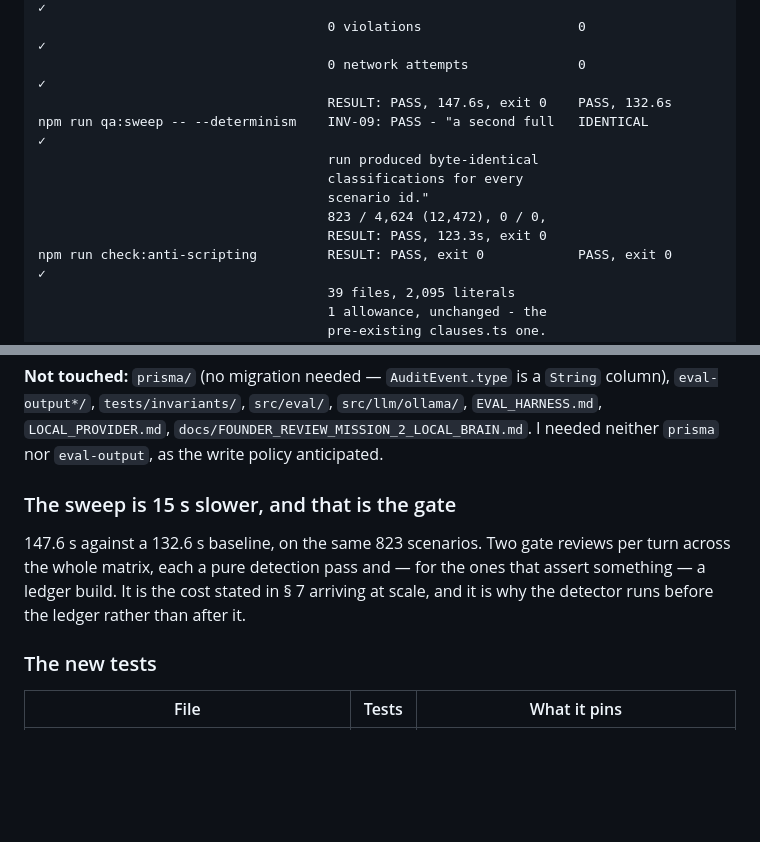
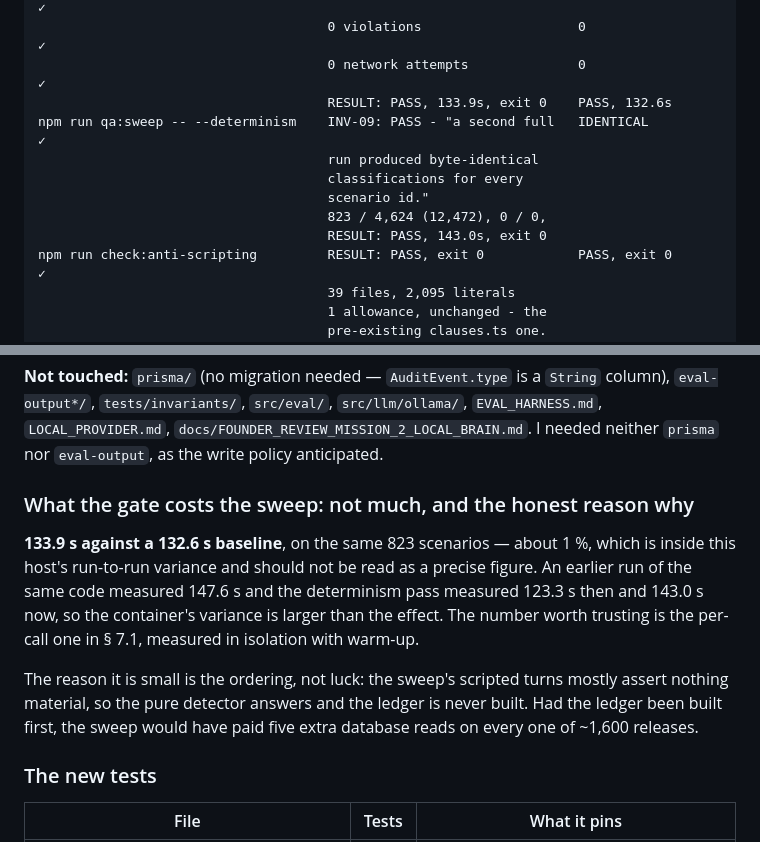
Before and after one commit to Afiksuissa12/schedule-ai-voice, a Markdown page: docs/MISSION_2D_CLAIM_GATE.md, 2 parts joined by grey strips. Drawn GitHub-style; blank space fills up the shorter version.

Commit message:
Report the final sweep timings, and the host variance behind them
The sweep and determinism commands were re-run after the last code change, so
the report now carries those numbers rather than the earlier pair. The gate's
cost to the sweep turns out to be about 1 percent, which is smaller than this
container's run-to-run variance - said plainly, with the variance quoted,
rather than presented as a precise measurement.

```diff
--- a/docs/MISSION_2D_CLAIM_GATE.md
+++ b/docs/MISSION_2D_CLAIM_GATE.md
@@ -559,13 +559,13 @@ npm run qa:sweep                     823 scenarios                   823
                                      4,624 applicable (12,472 eval)  4,624 (12,472)    ✓
                                      0 violations                    0                 ✓
                                      0 network attempts              0                 ✓
-                                     RESULT: PASS, 147.6s, exit 0    PASS, 132.6s
+                                     RESULT: PASS, 133.9s, exit 0    PASS, 132.6s
 npm run qa:sweep -- --determinism    INV-09: PASS - "a second full   IDENTICAL         ✓
                                      run produced byte-identical
                                      classifications for every
                                      scenario id."
                                      823 / 4,624 (12,472), 0 / 0,
-                                     RESULT: PASS, 123.3s, exit 0
+                                     RESULT: PASS, 143.0s, exit 0
 npm run check:anti-scripting         RESULT: PASS, exit 0            PASS, exit 0      ✓
                                      39 files, 2,095 literals
                                      1 allowance, unchanged - the
@@ -599,12 +599,19 @@ column), `eval-output*/`, `tests/invariants/`, `src/eval/`, `src/llm/ollama/`,
 `docs/FOUNDER_REVIEW_MISSION_2_LOCAL_BRAIN.md`. I needed neither `prisma` nor
 `eval-output`, as the write policy anticipated.
 
-### The sweep is 15 s slower, and that is the gate
+### What the gate costs the sweep: not much, and the honest reason why
 
-147.6 s against a 132.6 s baseline, on the same 823 scenarios. Two gate reviews per
-turn across the whole matrix, each a pure detection pass and — for the ones that
-assert something — a ledger build. It is the cost stated in § 7 arriving at scale,
-and it is why the detector runs before the ledger rather than after it.
+**133.9 s against a 132.6 s baseline**, on the same 823 scenarios — about 1 %, which
+is inside this host's run-to-run variance and should not be read as a precise
+figure. An earlier run of the same code measured 147.6 s and the determinism pass
+measured 123.3 s then and 143.0 s now, so the container's variance is larger than the
+effect. The number worth trusting is the per-call one in § 7.1, measured in
+isolation with warm-up.
+
+The reason it is small is the ordering, not luck: the sweep's scripted turns mostly
+assert nothing material, so the pure detector answers and the ledger is never built.
+Had the ledger been built first, the sweep would have paid five extra database reads
+on every one of ~1,600 releases.
 
 ### The new tests
 
```
